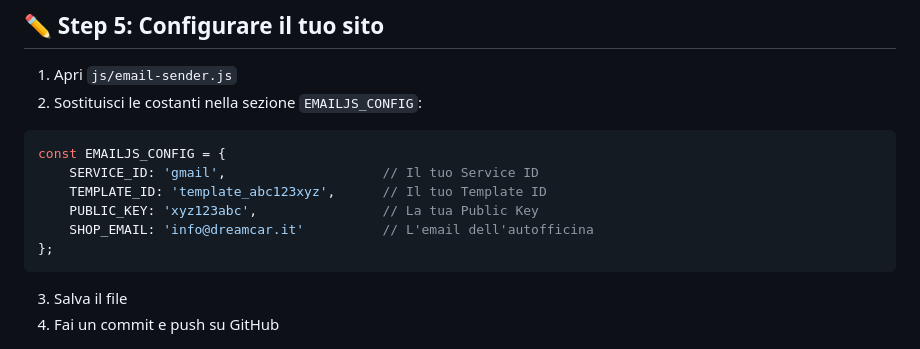
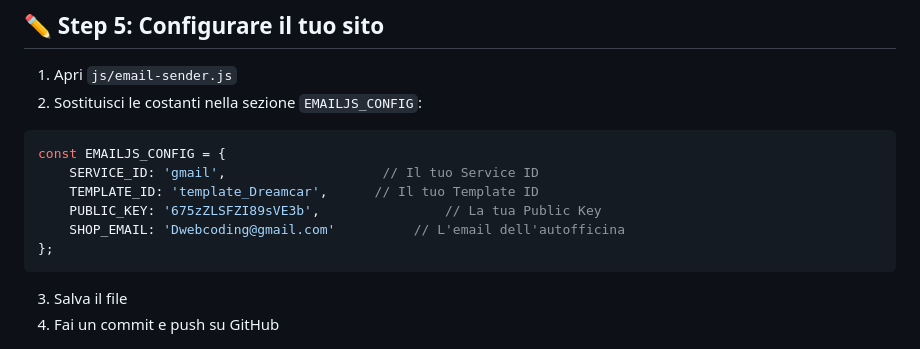
Before and after one commit to Dwebcoding/Dreamcar-, a Markdown page: EMAIL_SETUP.md, the part around the change. Rendered like a GitHub page.

Commit message:
Update: aggiornato template email nel documento setup

````diff
--- a/EMAIL_SETUP.md
+++ b/EMAIL_SETUP.md
@@ -215,9 +215,9 @@ Questo documento spiega come configurare EmailJS per inviare i preventivi alla t
 ```javascript
 const EMAILJS_CONFIG = {
     SERVICE_ID: 'gmail',                    // Il tuo Service ID
-    TEMPLATE_ID: 'template_abc123xyz',      // Il tuo Template ID
-    PUBLIC_KEY: 'xyz123abc',                // La tua Public Key
-    SHOP_EMAIL: 'info@dreamcar.it'          // L'email dell'autofficina
+    TEMPLATE_ID: 'template_Dreamcar',      // Il tuo Template ID
+    PUBLIC_KEY: '675zZLSFZI89sVE3b',                // La tua Public Key
+    SHOP_EMAIL: 'Dwebcoding@gmail.com'          // L'email dell'autofficina
 };
 ```
 
````
